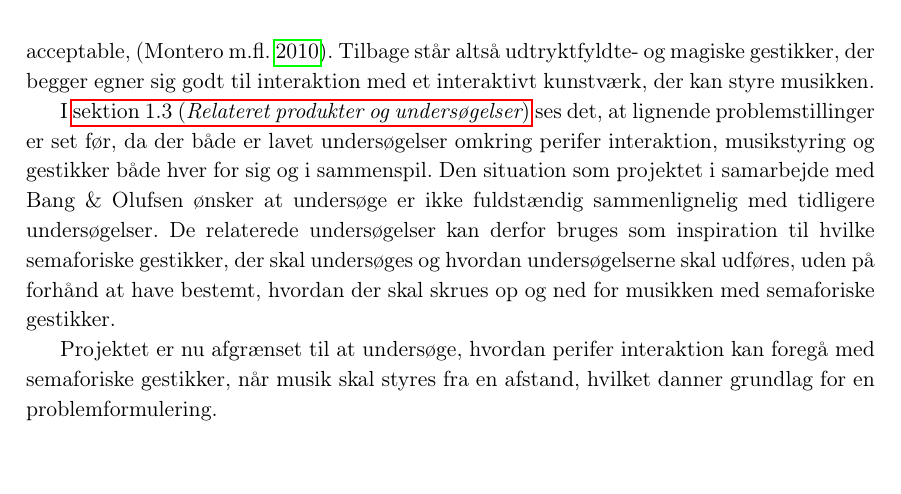
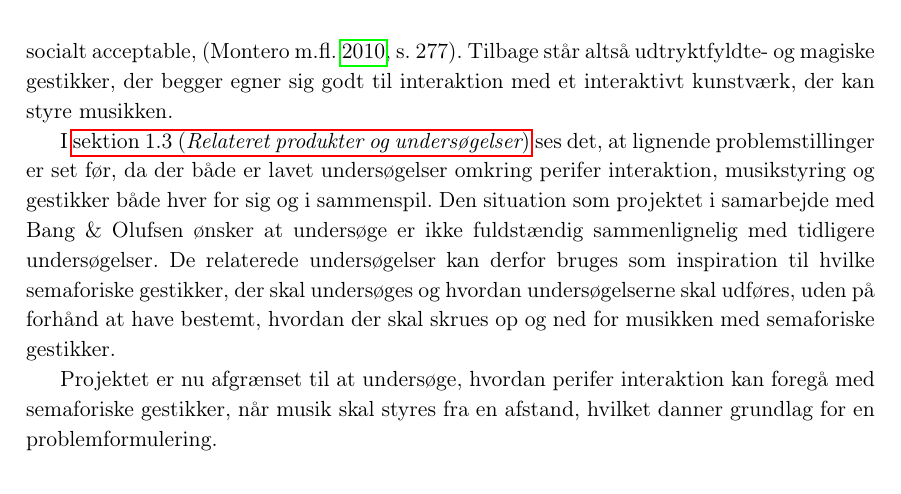
Before and after one commit to SaraNielsen0711/P6-LaTex, a LaTeX thesis (Master.tex, which reads Content/Introduktion/Afgraensning.tex): part of page 30 of 42, cut so that both start at the same text. Compiled offline with pdfLaTeX.

Commit message:
afgrænsning (sidetal)

```diff
--- a/Content/Introduktion/Afgraensning.tex
+++ b/Content/Introduktion/Afgraensning.tex
@@ -15,7 +15,7 @@ Da der er afgrænset til at bruge semaforiske gestikker, der som nævnt i \fullr
 
 Undersøges behovet for feedback ved perifer interaktion er der, som beskrevet i \fullref{Feedbackformer}, delte meninger. Da det interaktive kunstværk skal styre musikken og brugeren ved interaktion med dette derfor kan høre ændringerne i musikken alt efter kommandoen og føle bevægelserne ved brug af semaforiske gestikker, findes det i første omgang ikke nødvendigt at designe feedback til at understøtte den perifere interaktion. Da der dog findes undersøgelser, som eksemelvis \textcite[s. 21]{PDF:FacilitatingPIDesignAndEvaluation}, der hævder at multimodal feedback styrker den perifere interaktion, vælges det at spørge brugerne om deres behov for feedback i forbindelse med undersøgelse af gestikker, uden i første omgang at lave en direkte undersøgelse af feedbackformer.
 
-Det er ikke muligt at afgrænse sig fuldstændig til, hvordan gestikkerne skal udføres jævnfør \fullref{Socialaccept}, da dette kommer an på brugerens ønske. Der kan dog allerede afgrænses fra at lave spændingsfyldte- og hemmelighedsfyldte gestikker, da der ud fra Bang $\&$ Olufsens ønske ikke skal laves gestikker til nogle funktioner, der ikke giver tydelig feedback i form af musik. Derudover giver det ikke mening at lave spændingsfyldte gestikker, da det allerede er set, at disse ikke er socialt acceptable, \parencite{PDF:WouldYouDoThat}. Tilbage står altså udtryktfyldte- og magiske gestikker, der begger egner sig godt til interaktion med et interaktivt kunstværk, der kan styre musikken.
+Det er ikke muligt at afgrænse sig fuldstændig til, hvordan gestikkerne skal udføres jævnfør \fullref{Socialaccept}, da dette kommer an på brugerens ønske. Der kan dog allerede afgrænses fra at lave spændingsfyldte- og hemmelighedsfyldte gestikker, da der ud fra Bang $\&$ Olufsens ønske ikke skal laves gestikker til nogle funktioner, der ikke giver tydelig feedback i form af musik. Derudover giver det ikke mening at lave spændingsfyldte gestikker, da det allerede er set, at disse ikke er socialt acceptable, \parencite[s. 277]{PDF:WouldYouDoThat}. Tilbage står altså udtryktfyldte- og magiske gestikker, der begger egner sig godt til interaktion med et interaktivt kunstværk, der kan styre musikken.
 
 I \fullref{RelateretProdukterOgUndersoegelser} ses det, at lignende problemstillinger er set før, da der både er lavet undersøgelser omkring perifer interaktion, musikstyring og gestikker både hver for sig og i sammenspil. Den situation som projektet i samarbejde med Bang $\&$ Olufsen ønsker at undersøge er ikke fuldstændig sammenlignelig med tidligere undersøgelser. De relaterede undersøgelser kan derfor bruges som inspiration til hvilke semaforiske gestikker, der skal undersøges og hvordan undersøgelserne skal udføres, uden på forhånd at have bestemt, hvordan der skal skrues op og ned for musikken med semaforiske gestikker.
 
```
